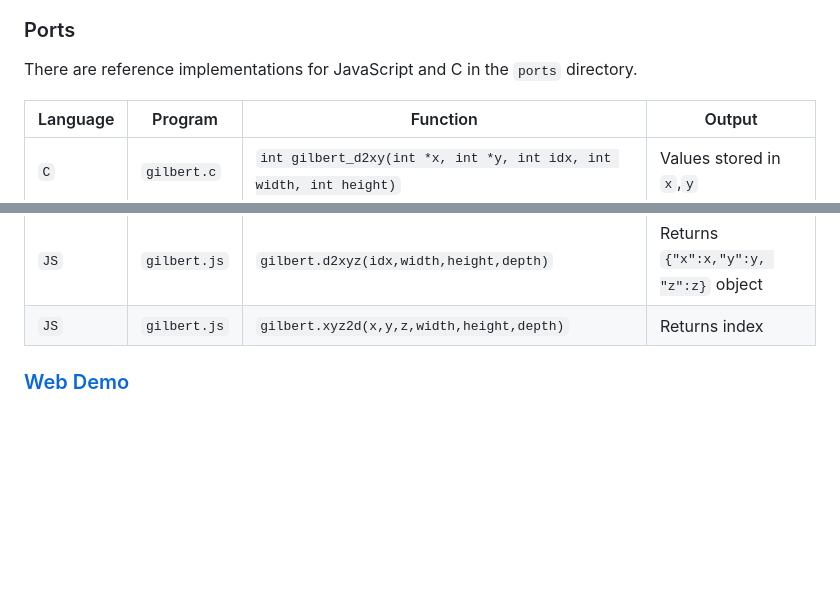
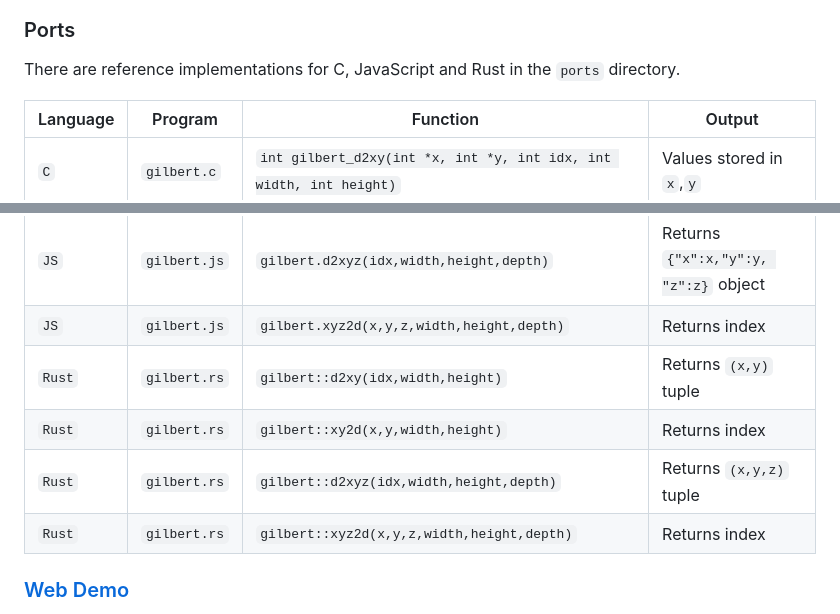
Before and after one commit to jakubcerveny/gilbert, a Markdown page: README.md, 2 parts joined by grey strips. Drawn GitHub-style; blank space fills up the shorter version.

Commit message:
Rust port updates to README (#18)
* adding rust port information to readme

```diff
--- a/README.md
+++ b/README.md
@@ -141,7 +141,7 @@ This provides an $O( \lg(N = W \cdot H \cdot D) )$ algorithm.
 
 ### Ports
 
-There are reference implementations for JavaScript and C in the `ports` directory.
+There are reference implementations for C, JavaScript and Rust in the `ports` directory.
 
 | Language | Program | Function | Output |
 |----------|---------|----------|--------|
@@ -153,6 +153,10 @@ There are reference implementations for JavaScript and C in the `ports` director
 | `JS`     | `gilbert.js` | `gilbert.xy2d(x,y,width,height)` | Returns index |
 | `JS`     | `gilbert.js` | `gilbert.d2xyz(idx,width,height,depth)` | Returns `{"x":x,"y":y, "z":z}` object |
 | `JS`     | `gilbert.js` | `gilbert.xyz2d(x,y,z,width,height,depth)` | Returns index |
+| `Rust`     | `gilbert.rs` | `gilbert::d2xy(idx,width,height)` | Returns `(x,y)` tuple |
+| `Rust`     | `gilbert.rs` | `gilbert::xy2d(x,y,width,height)` | Returns index |
+| `Rust`     | `gilbert.rs` | `gilbert::d2xyz(idx,width,height,depth)` | Returns `(x,y,z)` tuple |
+| `Rust`     | `gilbert.rs` | `gilbert::xyz2d(x,y,z,width,height,depth)` | Returns index |
 
 ### [Web Demo](https://jakubcerveny.github.io/gilbert/demo)
 
```
